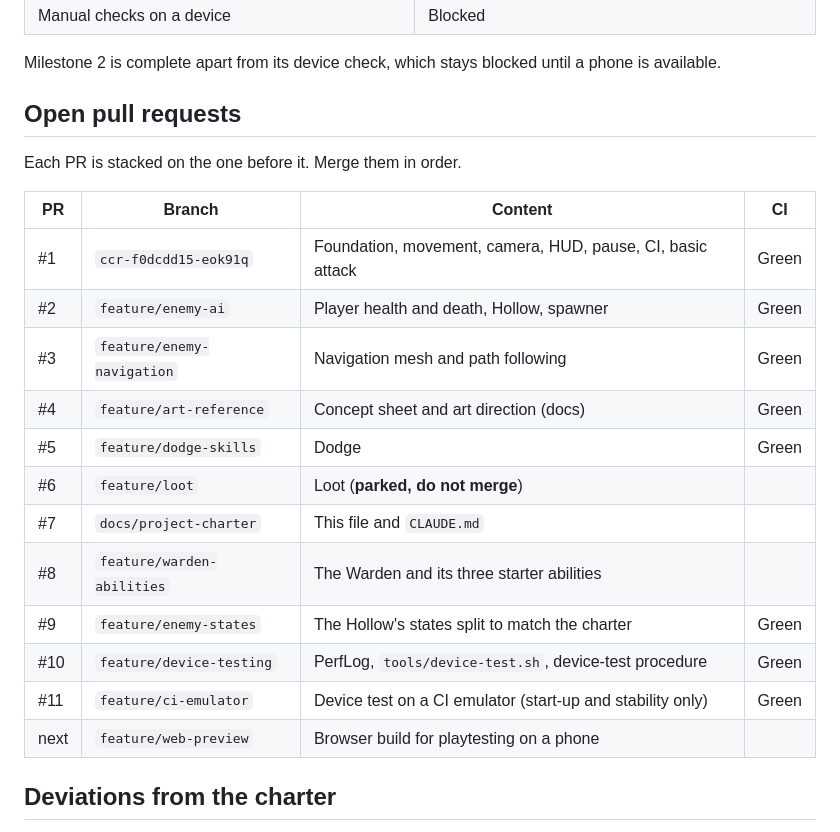
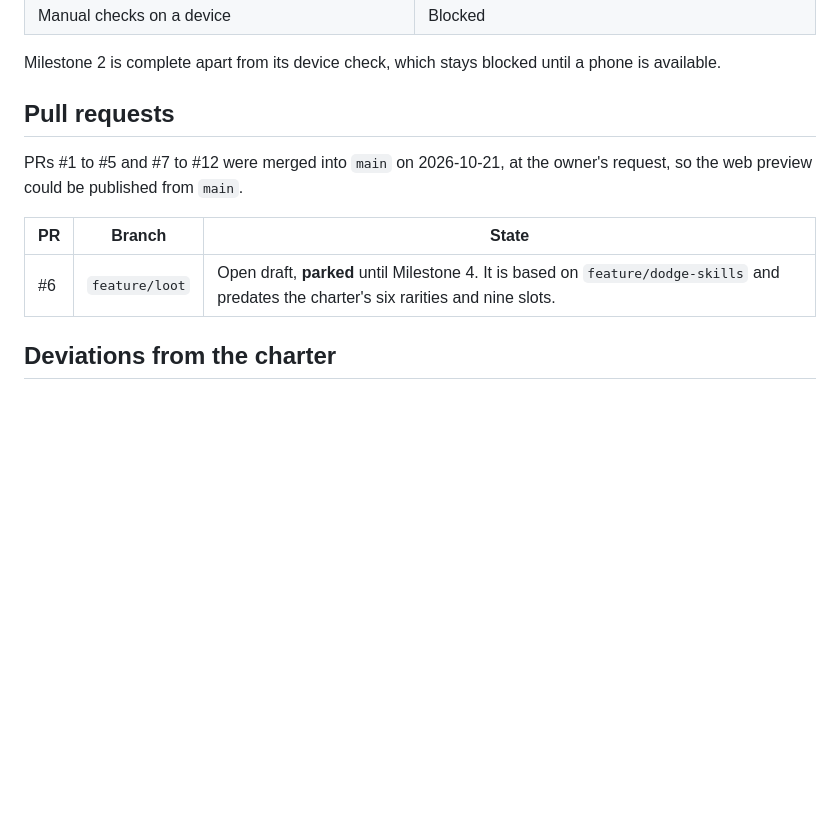
Before and after one commit to Bessv2/Ashenbound, a Markdown page: docs/CURRENT_STATUS.md, the part around the change. Drawn GitHub-style; blank space fills up the shorter version.

Commit message:
Record the merged PR stack in the status doc
Co-Authored-By: Claude Opus 5.5 <noreply@anthropic.com>
Claude-Session: https://claude.ai/code/session_015v63azxgEazhPpfmzJC7DH

```diff
--- a/docs/CURRENT_STATUS.md
+++ b/docs/CURRENT_STATUS.md
@@ -56,24 +56,14 @@ Status labels follow the charter:
 Milestone 2 is complete apart from its device check, which stays blocked
 until a phone is available.
 
-## Open pull requests
+## Pull requests
 
-Each PR is stacked on the one before it. Merge them in order.
+PRs #1 to #5 and #7 to #12 were merged into `main` on 2026-10-21, at the
+owner's request, so the web preview could be published from `main`.
 
-| PR | Branch | Content | CI |
-|---|---|---|---|
-| #1 | `ccr-f0dcdd15-eok91q` | Foundation, movement, camera, HUD, pause, CI, basic attack | Green |
-| #2 | `feature/enemy-ai` | Player health and death, Hollow, spawner | Green |
-| #3 | `feature/enemy-navigation` | Navigation mesh and path following | Green |
-| #4 | `feature/art-reference` | Concept sheet and art direction (docs) | Green |
-| #5 | `feature/dodge-skills` | Dodge | Green |
-| #6 | `feature/loot` | Loot (**parked, do not merge**) | |
-| #7 | `docs/project-charter` | This file and `CLAUDE.md` | |
-| #8 | `feature/warden-abilities` | The Warden and its three starter abilities | |
-| #9 | `feature/enemy-states` | The Hollow's states split to match the charter | Green |
-| #10 | `feature/device-testing` | PerfLog, `tools/device-test.sh`, device-test procedure | Green |
-| #11 | `feature/ci-emulator` | Device test on a CI emulator (start-up and stability only) | Green |
-| next | `feature/web-preview` | Browser build for playtesting on a phone | | |
+| PR | Branch | State |
+|---|---|---|
+| #6 | `feature/loot` | Open draft, **parked** until Milestone 4. It is based on `feature/dodge-skills` and predates the charter's six rarities and nine slots. |
 
 ## Deviations from the charter
 
```
